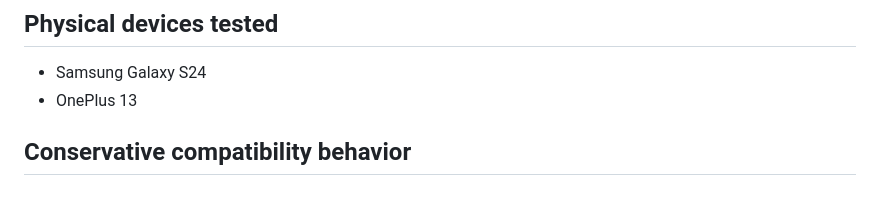
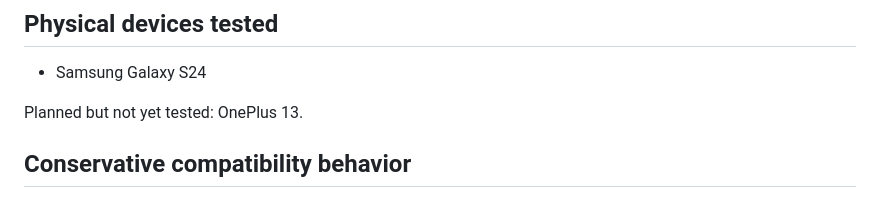
Before and after one commit to Stem0794/harbor, a Markdown page: docs/COMPATIBILITY.md, the part around the change. GitHub-like rendering.

```diff
--- a/docs/COMPATIBILITY.md
+++ b/docs/COMPATIBILITY.md
@@ -17,7 +17,8 @@
 ## Physical devices tested
 
 - Samsung Galaxy S24
-- OnePlus 13
+
+Planned but not yet tested: OnePlus 13.
 
 ## Conservative compatibility behavior
 
```
Also changed, not shown: README.md (+3 -2 lines), docs/design/PR6_FINAL_VALIDATION_CHECKLIST.md (+5 -5 lines), docs/screenshots/harbor-work-samsung-api36.png, 1 other file.
